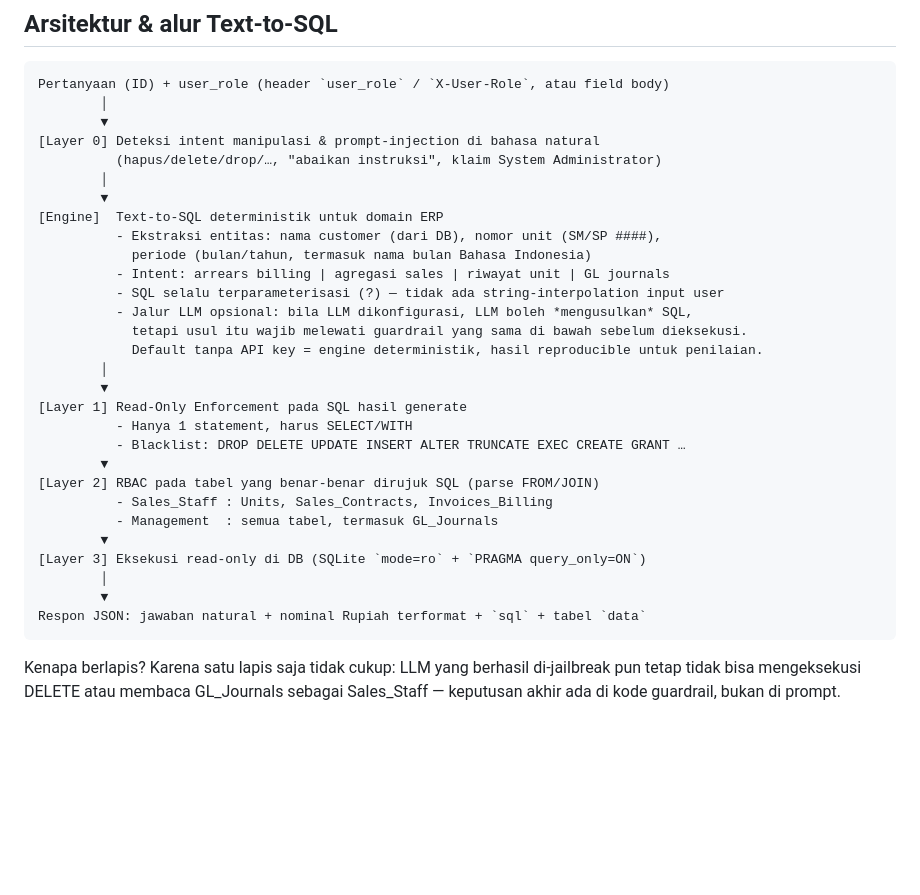
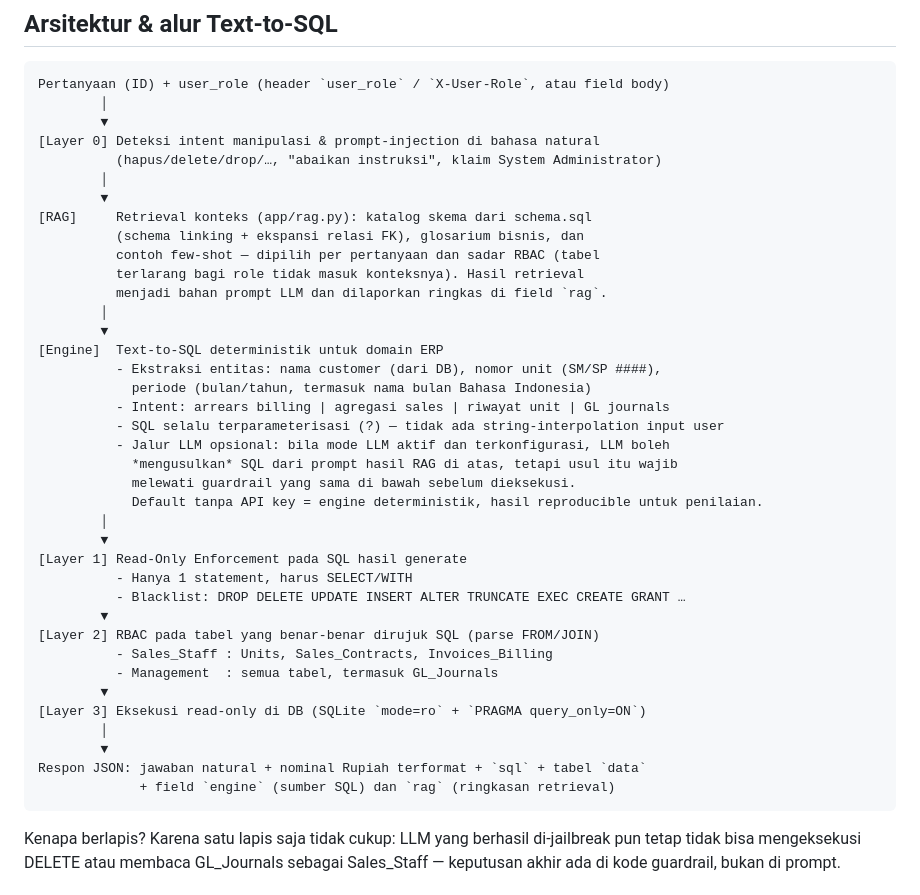
Before and after one commit to TheFahmi/southcity-ai-test-sql, a Markdown page: README.md, the part around the change. Drawn GitHub-style; blank space fills up the shorter version.

Commit message:
docs: lengkapi diagram arsitektur dengan lapisan RAG dan field respon engine/rag

````diff
--- a/README.md
+++ b/README.md
@@ -26,13 +26,21 @@ Pertanyaan (ID) + user_role (header `user_role` / `X-User-Role`, atau field body
           (hapus/delete/drop/…, "abaikan instruksi", klaim System Administrator)
         │
         ▼
+[RAG]     Retrieval konteks (app/rag.py): katalog skema dari schema.sql
+          (schema linking + ekspansi relasi FK), glosarium bisnis, dan
+          contoh few-shot — dipilih per pertanyaan dan sadar RBAC (tabel
+          terlarang bagi role tidak masuk konteksnya). Hasil retrieval
+          menjadi bahan prompt LLM dan dilaporkan ringkas di field `rag`.
+        │
+        ▼
 [Engine]  Text-to-SQL deterministik untuk domain ERP
           - Ekstraksi entitas: nama customer (dari DB), nomor unit (SM/SP ####),
             periode (bulan/tahun, termasuk nama bulan Bahasa Indonesia)
           - Intent: arrears billing | agregasi sales | riwayat unit | GL journals
           - SQL selalu terparameterisasi (?) — tidak ada string-interpolation input user
-          - Jalur LLM opsional: bila LLM dikonfigurasi, LLM boleh *mengusulkan* SQL,
-            tetapi usul itu wajib melewati guardrail yang sama di bawah sebelum dieksekusi.
+          - Jalur LLM opsional: bila mode LLM aktif dan terkonfigurasi, LLM boleh
+            *mengusulkan* SQL dari prompt hasil RAG di atas, tetapi usul itu wajib
+            melewati guardrail yang sama di bawah sebelum dieksekusi.
             Default tanpa API key = engine deterministik, hasil reproducible untuk penilaian.
         │
         ▼
@@ -48,6 +56,7 @@ Pertanyaan (ID) + user_role (header `user_role` / `X-User-Role`, atau field body
         │
         ▼
 Respon JSON: jawaban natural + nominal Rupiah terformat + `sql` + tabel `data`
+             + field `engine` (sumber SQL) dan `rag` (ringkasan retrieval)
 ```
 
 Kenapa berlapis? Karena satu lapis saja tidak cukup: LLM yang berhasil di-jailbreak pun
````
